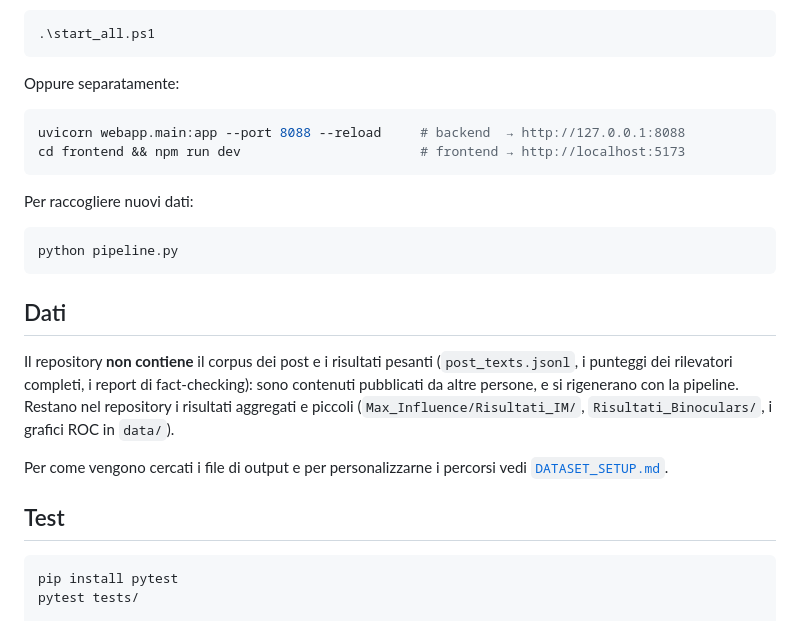
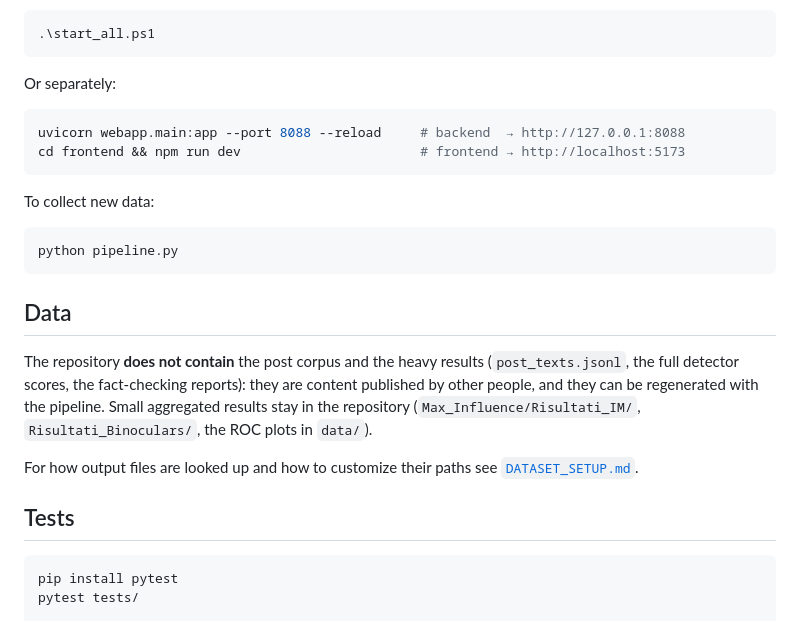
Before and after one commit to GiovanniLodari/SNM_Project, a Markdown page: README.md, the part around one of its changes. Drawn GitHub-style.

````diff
--- a/README.md
+++ b/README.md
@@ -61,26 +61,26 @@ Tutto insieme su Windows:
 .\start_all.ps1
 ```
 
-Oppure separatamente:
+Or separately:
 
 ```bash
 uvicorn webapp.main:app --port 8088 --reload     # backend  → http://127.0.0.1:8088
 cd frontend && npm run dev                       # frontend → http://localhost:5173
 ```
 
-Per raccogliere nuovi dati:
+To collect new data:
 
 ```bash
 python pipeline.py
 ```
 
-## Dati
+## Data
 
-Il repository **non contiene** il corpus dei post e i risultati pesanti (`post_texts.jsonl`, i punteggi dei rilevatori completi, i report di fact-checking): sono contenuti pubblicati da altre persone, e si rigenerano con la pipeline. Restano nel repository i risultati aggregati e piccoli (`Max_Influence/Risultati_IM/`, `Risultati_Binoculars/`, i grafici ROC in `data/`).
+The repository **does not contain** the post corpus and the heavy results (`post_texts.jsonl`, the full detector scores, the fact-checking reports): they are content published by other people, and they can be regenerated with the pipeline. Small aggregated results stay in the repository (`Max_Influence/Risultati_IM/`, `Risultati_Binoculars/`, the ROC plots in `data/`).
 
-Per come vengono cercati i file di output e per personalizzarne i percorsi vedi [`DATASET_SETUP.md`](DATASET_SETUP.md).
+For how output files are looked up and how to customize their paths see [`DATASET_SETUP.md`](DATASET_SETUP.md).
 
-## Test
+## Tests
 
 ```bash
 pip install pytest
````
Also changed, not shown: other parts of README.md (+32 -32 lines).
